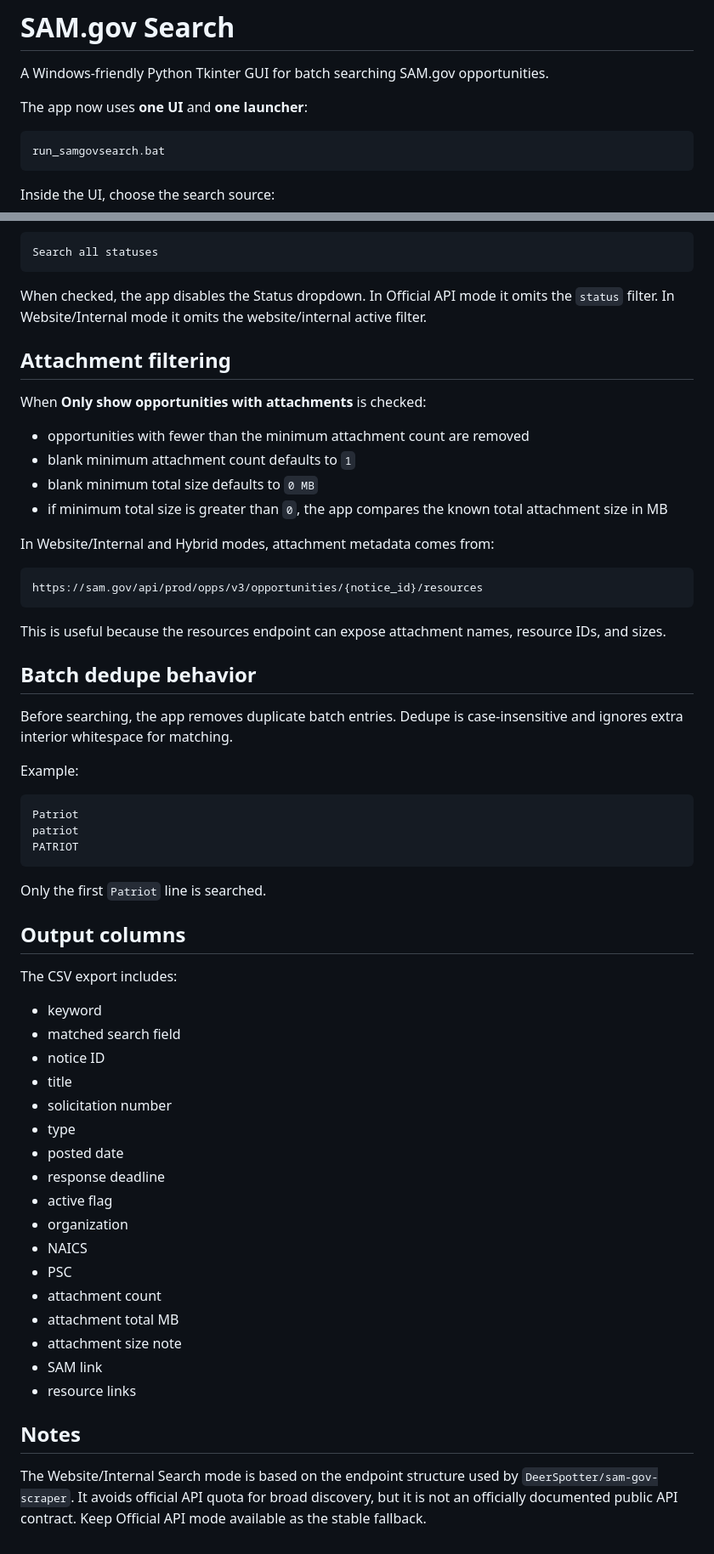
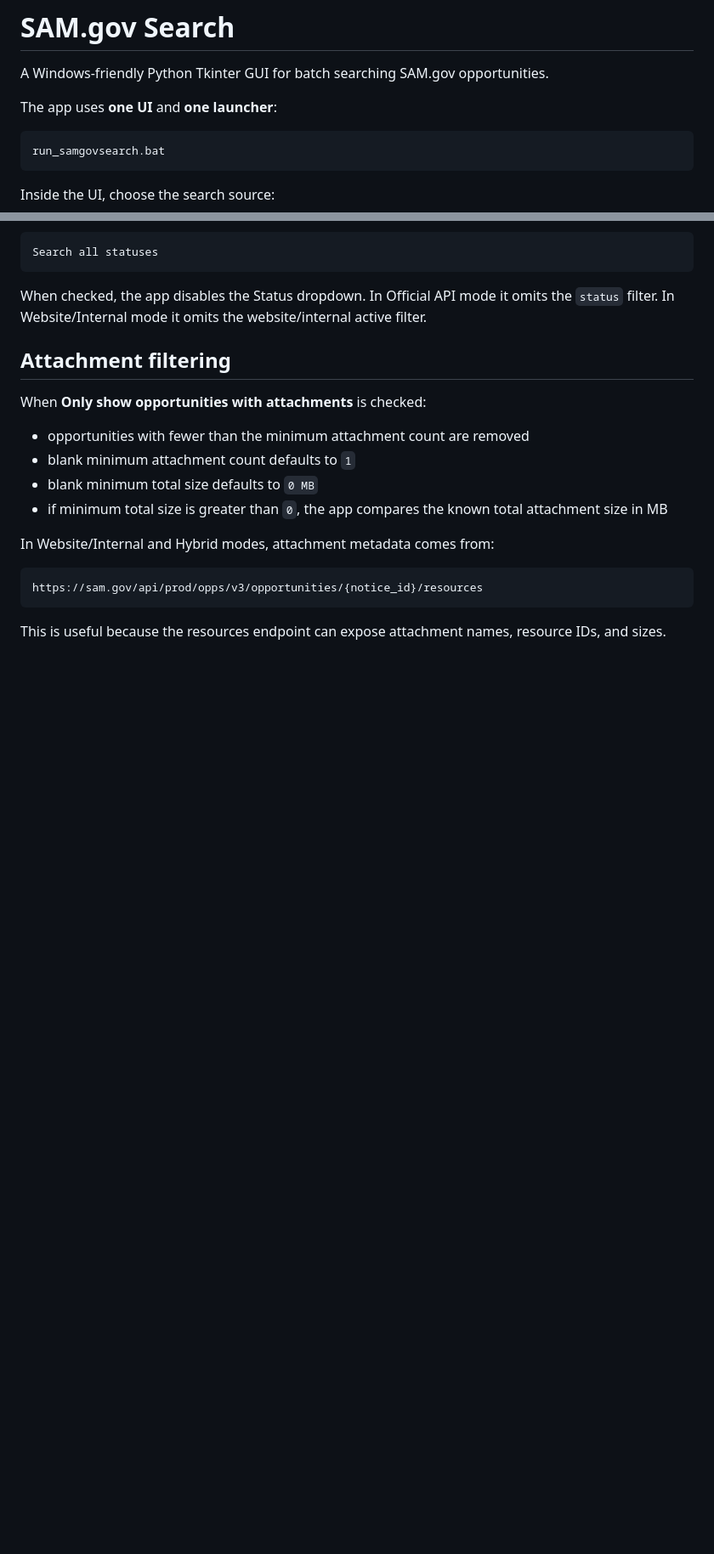
Before and after one commit to DeerSpotter/samgovsearch, a Markdown page: README.md, 2 parts joined by grey strips. Shown at 85% size. Drawn GitHub-style; blank space fills up the shorter version.

````diff
--- a/README.md
+++ b/README.md
@@ -2,7 +2,7 @@
 
 A Windows-friendly Python Tkinter GUI for batch searching SAM.gov opportunities.
 
-The app now uses **one UI** and **one launcher**:
+The app uses **one UI** and **one launcher**:
 
 ```text
 run_samgovsearch.bat
@@ -217,43 +253,3 @@ https://sam.gov/api/prod/opps/v3/opportunities/{notice_id}/resources
 ```
 
 This is useful because the resources endpoint can expose attachment names, resource IDs, and sizes.
-
-## Batch dedupe behavior
-
-Before searching, the app removes duplicate batch entries. Dedupe is case-insensitive and ignores extra interior whitespace for matching.
-
-Example:
-
-```text
-Patriot
-patriot
-PATRIOT
-```
-
-Only the first `Patriot` line is searched.
-
-## Output columns
-
-The CSV export includes:
-
-- keyword
-- matched search field
-- notice ID
-- title
-- solicitation number
-- type
-- posted date
-- response deadline
-- active flag
-- organization
-- NAICS
-- PSC
-- attachment count
-- attachment total MB
-- attachment size note
-- SAM link
-- resource links
-
-## Notes
-
-The Website/Internal Search mode is based on the endpoint structure used by `DeerSpotter/sam-gov-scraper`. It avoids official API quota for broad discovery, but it is not an officially documented public API contract. Keep Official API mode available as the stable fallback.
````
Also changed, not shown: other parts of README.md (+43 -7 lines).
